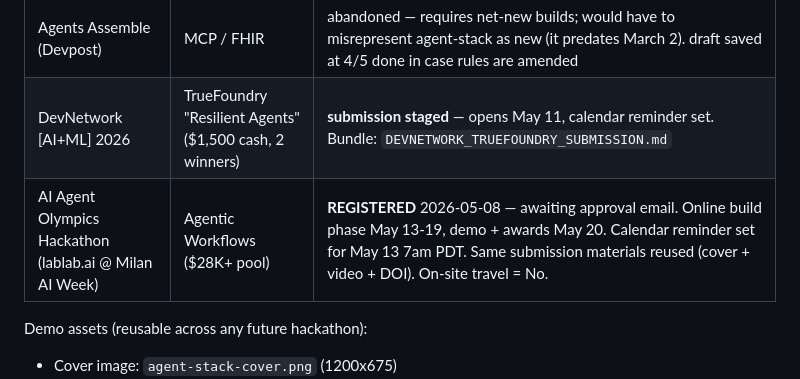
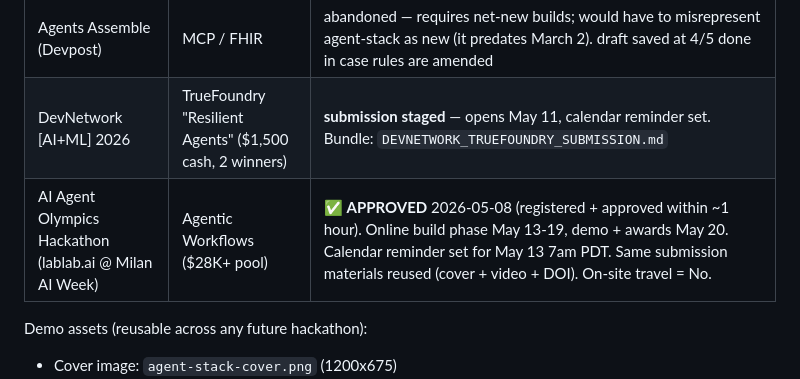
Before and after one commit to MukundaKatta/agent-stack-reliability-primitives-paper, a Markdown page: PROPAGATION_TRACKER.md, the part around the change. Rendered like a GitHub page.

Commit message:
docs(tracker): AI Agent Olympics registration APPROVED

```diff
--- a/PROPAGATION_TRACKER.md
+++ b/PROPAGATION_TRACKER.md
@@ -28,7 +28,7 @@ Search them all via: https://github.com/search?q=user%3AMukundaKatta+topic%3Aage
 | --- | --- | --- |
 | Agents Assemble (Devpost) | MCP / FHIR | abandoned — requires net-new builds; would have to misrepresent agent-stack as new (it predates March 2). draft saved at 4/5 done in case rules are amended |
 | DevNetwork [AI+ML] 2026 | TrueFoundry "Resilient Agents" ($1,500 cash, 2 winners) | **submission staged** — opens May 11, calendar reminder set. Bundle: `DEVNETWORK_TRUEFOUNDRY_SUBMISSION.md` |
-| AI Agent Olympics Hackathon (lablab.ai @ Milan AI Week) | Agentic Workflows ($28K+ pool) | **REGISTERED** 2026-05-08 — awaiting approval email. Online build phase May 13-19, demo + awards May 20. Calendar reminder set for May 13 7am PDT. Same submission materials reused (cover + video + DOI). On-site travel = No. |
+| AI Agent Olympics Hackathon (lablab.ai @ Milan AI Week) | Agentic Workflows ($28K+ pool) | ✅ **APPROVED** 2026-05-08 (registered + approved within ~1 hour). Online build phase May 13-19, demo + awards May 20. Calendar reminder set for May 13 7am PDT. Same submission materials reused (cover + video + DOI). On-site travel = No. |
 
 Demo assets (reusable across any future hackathon):
 - Cover image: `agent-stack-cover.png` (1200x675)
```
